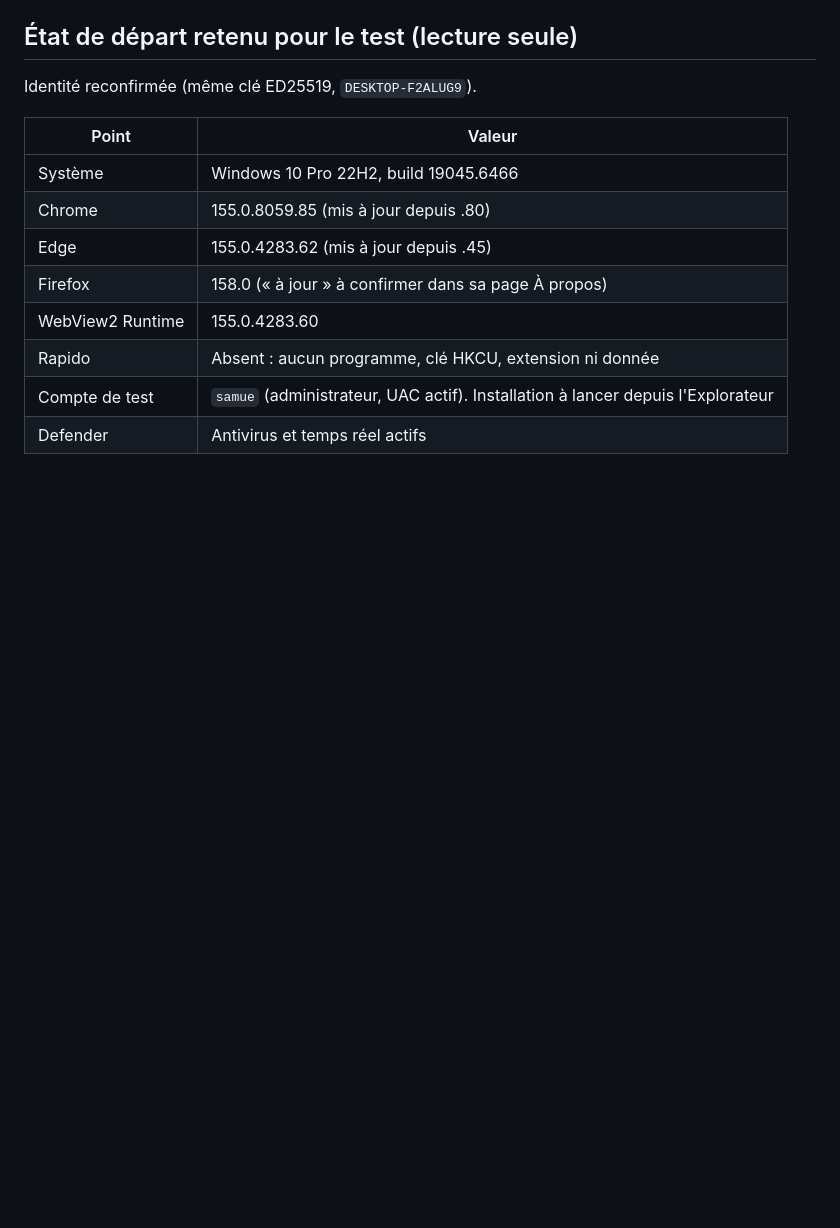
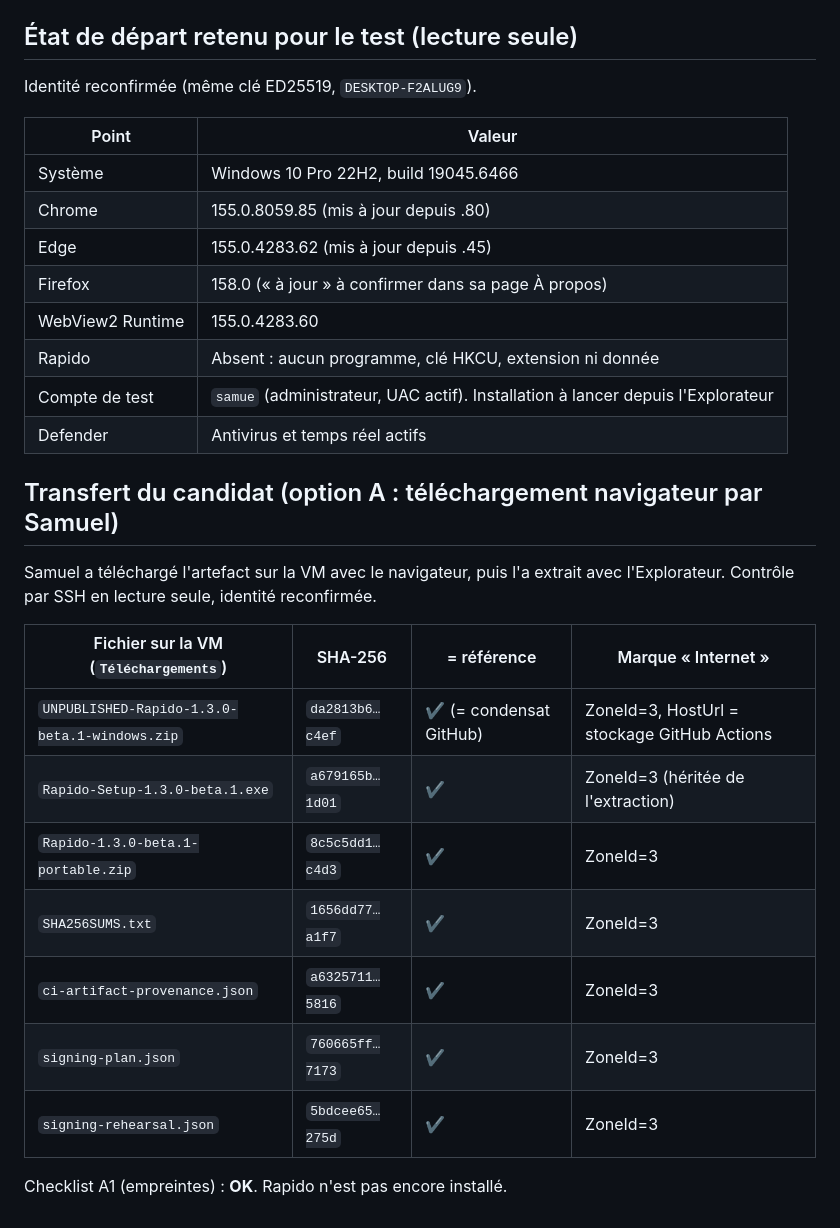
Before and after one commit to shimon3/rapido, a Markdown page: docs/private-beta/validation-win10-20261018.md, the part around the change. Rendered like a GitHub page; blank space fills up the shorter version.

Commit message:
Record candidate transfer to the Windows 10 VM: hashes and MOTW verified
Co-Authored-By: Claude Opus 5.5 <noreply@anthropic.com>

```diff
--- a/docs/private-beta/validation-win10-20261018.md
+++ b/docs/private-beta/validation-win10-20261018.md
@@ -128,3 +128,21 @@ Identité reconfirmée (même clé ED25519, `DESKTOP-F2ALUG9`).
 | Rapido | Absent : aucun programme, clé HKCU, extension ni donnée |
 | Compte de test | `samue` (administrateur, UAC actif). Installation à lancer depuis l'Explorateur |
 | Defender | Antivirus et temps réel actifs |
+
+## Transfert du candidat (option A : téléchargement navigateur par Samuel)
+
+Samuel a téléchargé l'artefact sur la VM avec le navigateur, puis l'a
+extrait avec l'Explorateur. Contrôle par SSH en lecture seule, identité
+reconfirmée.
+
+| Fichier sur la VM (`Téléchargements`) | SHA-256 | = référence | Marque « Internet » |
+| --- | --- | --- | --- |
+| `UNPUBLISHED-Rapido-1.3.0-beta.1-windows.zip` | `da2813b6…c4ef` | ✔ (= condensat GitHub) | ZoneId=3, HostUrl = stockage GitHub Actions |
+| `Rapido-Setup-1.3.0-beta.1.exe` | `a679165b…1d01` | ✔ | ZoneId=3 (héritée de l'extraction) |
+| `Rapido-1.3.0-beta.1-portable.zip` | `8c5c5dd1…c4d3` | ✔ | ZoneId=3 |
+| `SHA256SUMS.txt` | `1656dd77…a1f7` | ✔ | ZoneId=3 |
+| `ci-artifact-provenance.json` | `a6325711…5816` | ✔ | ZoneId=3 |
+| `signing-plan.json` | `760665ff…7173` | ✔ | ZoneId=3 |
+| `signing-rehearsal.json` | `5bdcee65…275d` | ✔ | ZoneId=3 |
+
+Checklist A1 (empreintes) : **OK**. Rapido n'est pas encore installé.
```
